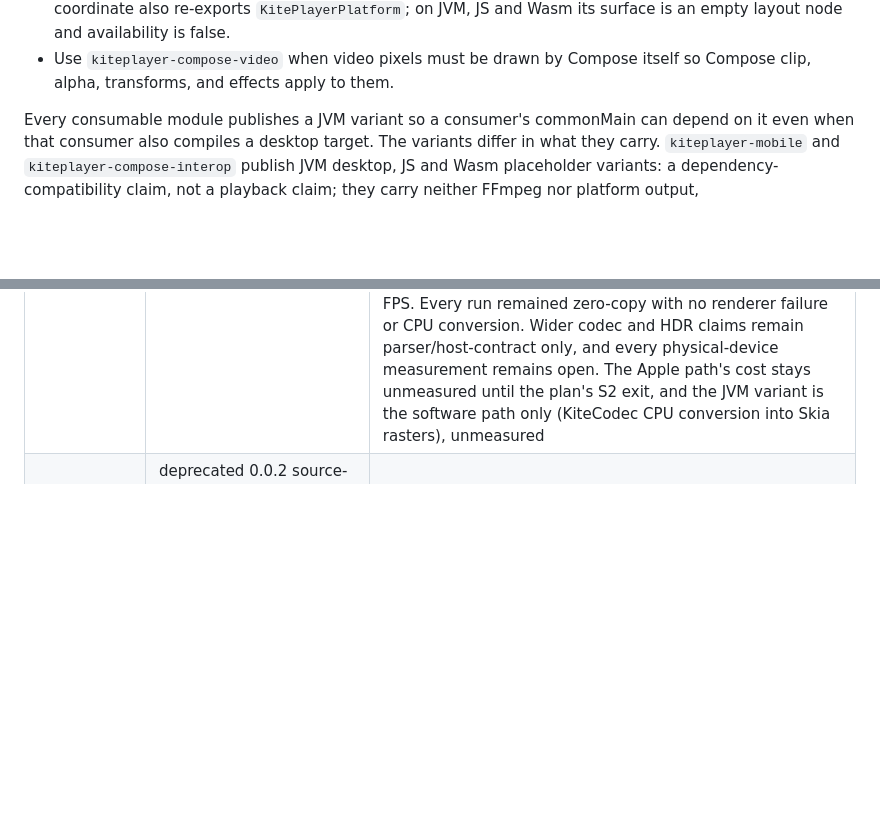
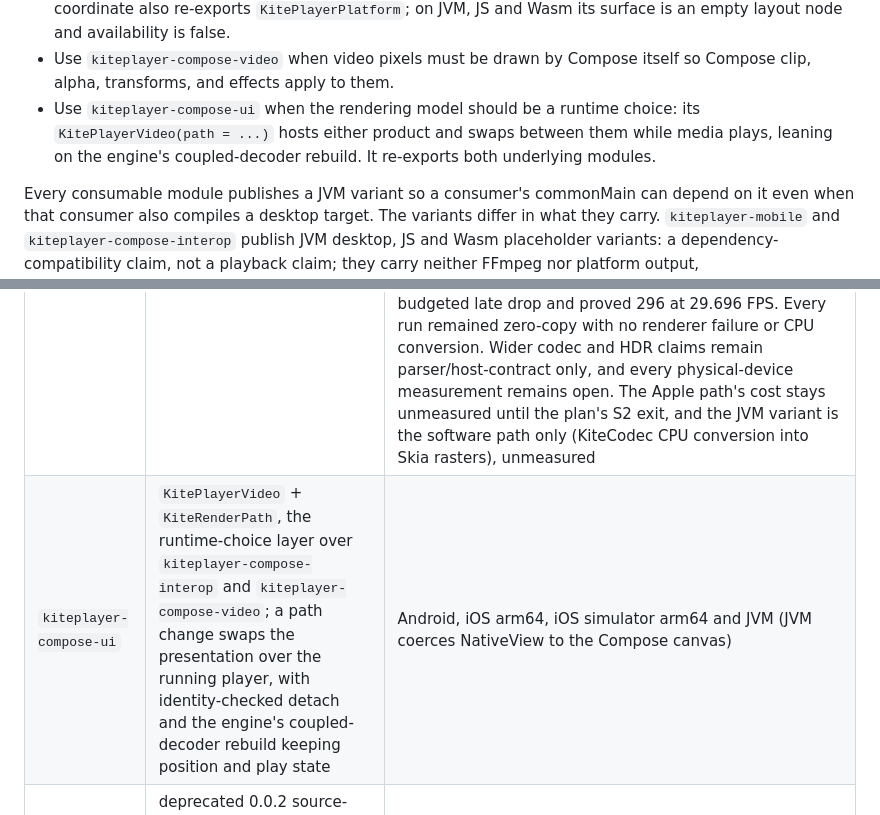
Before and after one commit to yuroyami/KitePlayer, a Markdown page: README.md, 2 parts joined by grey strips. Rendered like a GitHub page; blank space fills up the shorter version.

Commit message:
docs: kiteplayer-compose-ui and the renderer swap contract

```diff
--- a/README.md
+++ b/README.md
@@ -543,6 +543,9 @@ The presentation artifacts are separated by responsibility:
   empty layout node and availability is false.
 - Use `kiteplayer-compose-video` when video pixels must be drawn by Compose itself so Compose clip,
   alpha, transforms, and effects apply to them.
+- Use `kiteplayer-compose-ui` when the rendering model should be a runtime choice: its
+  `KitePlayerVideo(path = ...)` hosts either product and swaps between them while media plays,
+  leaning on the engine's coupled-decoder rebuild. It re-exports both underlying modules.
 
 Every consumable module publishes a JVM variant so a consumer's commonMain can depend on it even
 when that consumer also compiles a desktop target. The variants differ in what they carry.
@@ -566,6 +569,7 @@ umbrellas publish common-surface-only JVM variants with no widget or backend.
 | `kiteplayer-mobile` | the default-platform facade over `kiteplayer-core`, plus the real FFmpeg/output/view assembly on Android/iOS; exposes `KitePlayerPlatform`, `mobileBackends()` and the mobile renderer installers | playable on Android, iOS arm64 and iOS simulator arm64; explicit unavailable placeholders on JVM, JS and Wasm |
 | `kiteplayer-compose-interop` | `KitePlayerSurface`, a thin Compose host that installs the default mobile adapter and hosts the native view through `AndroidView` or `UIKitView`; re-exports `kiteplayer-mobile` | real native-view hosting on Android/iOS; empty layout-preserving placeholders on JVM, JS and Wasm |
 | `kiteplayer-compose-video` | `KiteVideo`, the true Compose renderer whose pixels participate in Compose drawing | Android, iOS arm64, iOS simulator arm64 and JVM; Android API 31+ has a Window-bound OES-to-RGBA GPU path with exact FrameMetrics GPU-completion leases, nonblocking codec-to-GL metadata handoff, and viewport-sized RGBA output, while API 26 to 30 uses immutable software images. On one API 36 emulator, the 8-bit AVC fixture produced 295 to 300 of 300 unique GPU-proven images at 29.403 to 29.852 FPS draw cadence. The newest corrected-gate cold-install reached 300 decoded/submitted/presented and proved 299 draws at 29.749 FPS; an earlier clean pass proved 297 at 29.403 FPS, and a diagnostic repeat rendered 299 with one budgeted late drop and proved 296 at 29.696 FPS. Every run remained zero-copy with no renderer failure or CPU conversion. Wider codec and HDR claims remain parser/host-contract only, and every physical-device measurement remains open. The Apple path's cost stays unmeasured until the plan's S2 exit, and the JVM variant is the software path only (KiteCodec CPU conversion into Skia rasters), unmeasured |
+| `kiteplayer-compose-ui` | `KitePlayerVideo` + `KiteRenderPath`, the runtime-choice layer over `kiteplayer-compose-interop` and `kiteplayer-compose-video`; a path change swaps the presentation over the running player, with identity-checked detach and the engine's coupled-decoder rebuild keeping position and play state | Android, iOS arm64, iOS simulator arm64 and JVM (JVM coerces NativeView to the Compose canvas) |
 | `kiteplayer-phone` | deprecated 0.0.2 source-migration umbrella over `kiteplayer-mobile` and `kiteplayer-view`, retaining `phoneBackends()` and the old view package | Android, iOS arm64, iOS simulator arm64 and a JVM umbrella variant; source migration is checked, binary compatibility across the artifact split is not claimed, and new code should not depend on it |
 | `kiteplayer-compose` | deprecated 0.0.2 source-migration umbrella over `kiteplayer-compose-interop`, `kiteplayer-compose-video`, and the old transitive phone aggregate | Android, iOS arm64, iOS simulator arm64 and a JVM umbrella variant; source migration is checked, binary compatibility across the artifact split is not claimed, and new code should choose the rendering model directly |
 | `kiteplayer-sample` | a CLI on macOS plus a private UIKit host with Play, Pause, Seek 5s and a bounded smoke oracle | macOS arm64, iOS arm64 and iOS simulator arm64; the device app is link-only |
```
